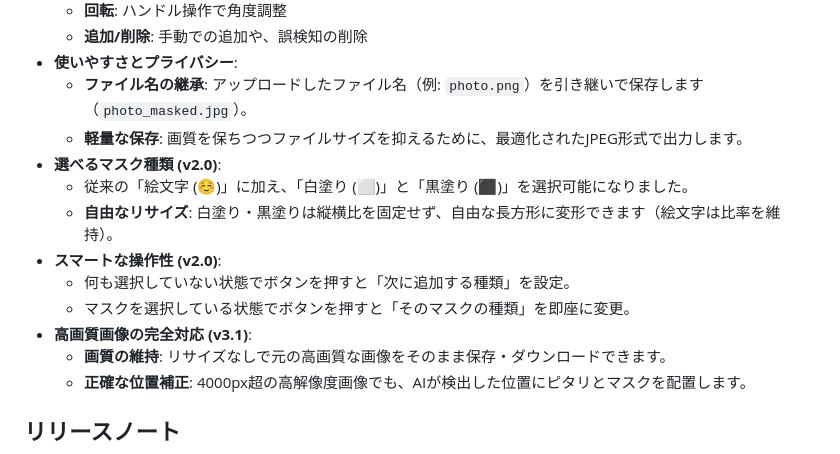
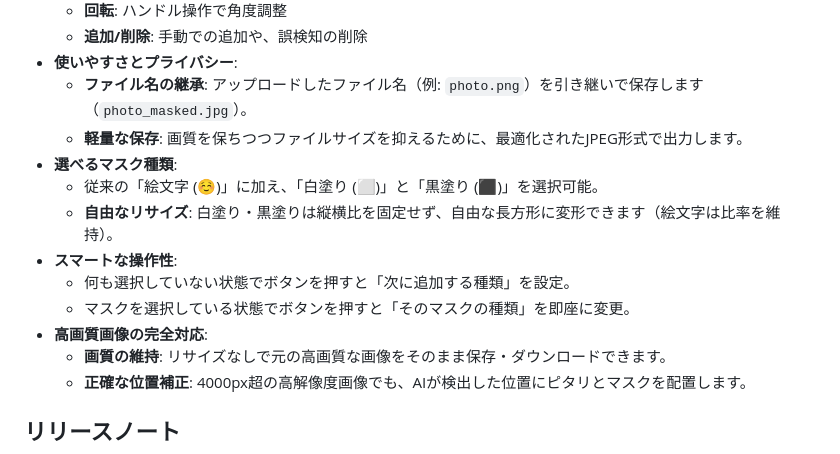
Before and after one commit to koux2/face-mask, a Markdown page: README.md, the part around the change. GitHub-like rendering.

Commit message:
docs: consolidate feature descriptions

```diff
--- a/README.md
+++ b/README.md
@@ -14,13 +14,13 @@ Face Mask Editorは、写真内の顔を自動的に検出し、絵文字で隠
 - **使いやすさとプライバシー**:
     - **ファイル名の継承**: アップロードしたファイル名（例: `photo.png`）を引き継いで保存します（`photo_masked.jpg`）。
     - **軽量な保存**: 画質を保ちつつファイルサイズを抑えるために、最適化されたJPEG形式で出力します。
-- **選べるマスク種類 (v2.0)**:
-    - 従来の「絵文字 (☺️)」に加え、「白塗り (⬜)」と「黒塗り (⬛)」を選択可能になりました。
+- **選べるマスク種類**:
+    - 従来の「絵文字 (☺️)」に加え、「白塗り (⬜)」と「黒塗り (⬛)」を選択可能。
     - **自由なリサイズ**: 白塗り・黒塗りは縦横比を固定せず、自由な長方形に変形できます（絵文字は比率を維持）。
-- **スマートな操作性 (v2.0)**:
+- **スマートな操作性**:
     - 何も選択していない状態でボタンを押すと「次に追加する種類」を設定。
     - マスクを選択している状態でボタンを押すと「そのマスクの種類」を即座に変更。
-- **高画質画像の完全対応 (v3.1)**:
+- **高画質画像の完全対応**:
     - **画質の維持**: リサイズなしで元の高画質な画像をそのまま保存・ダウンロードできます。
     - **正確な位置補正**: 4000px超の高解像度画像でも、AIが検出した位置にピタリとマスクを配置します。
 
```
